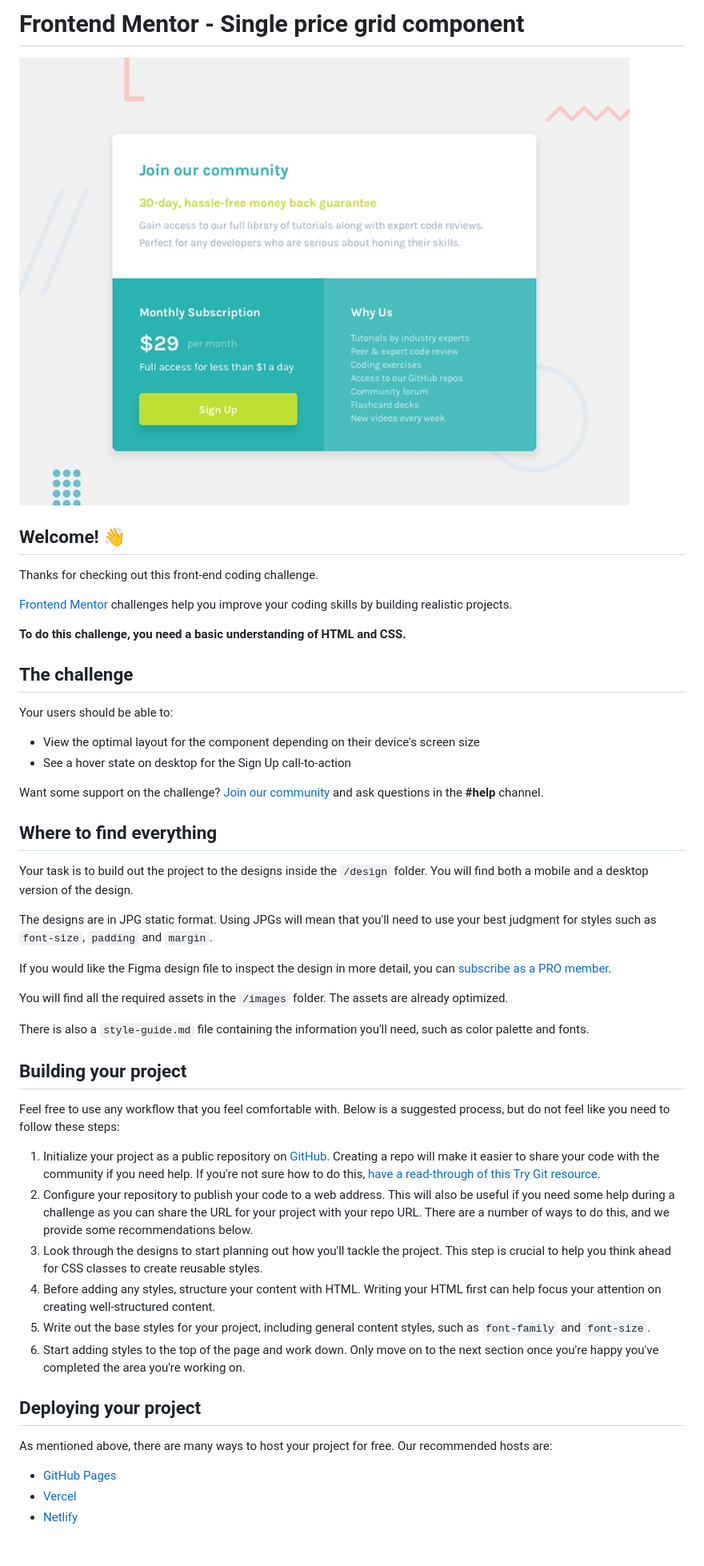
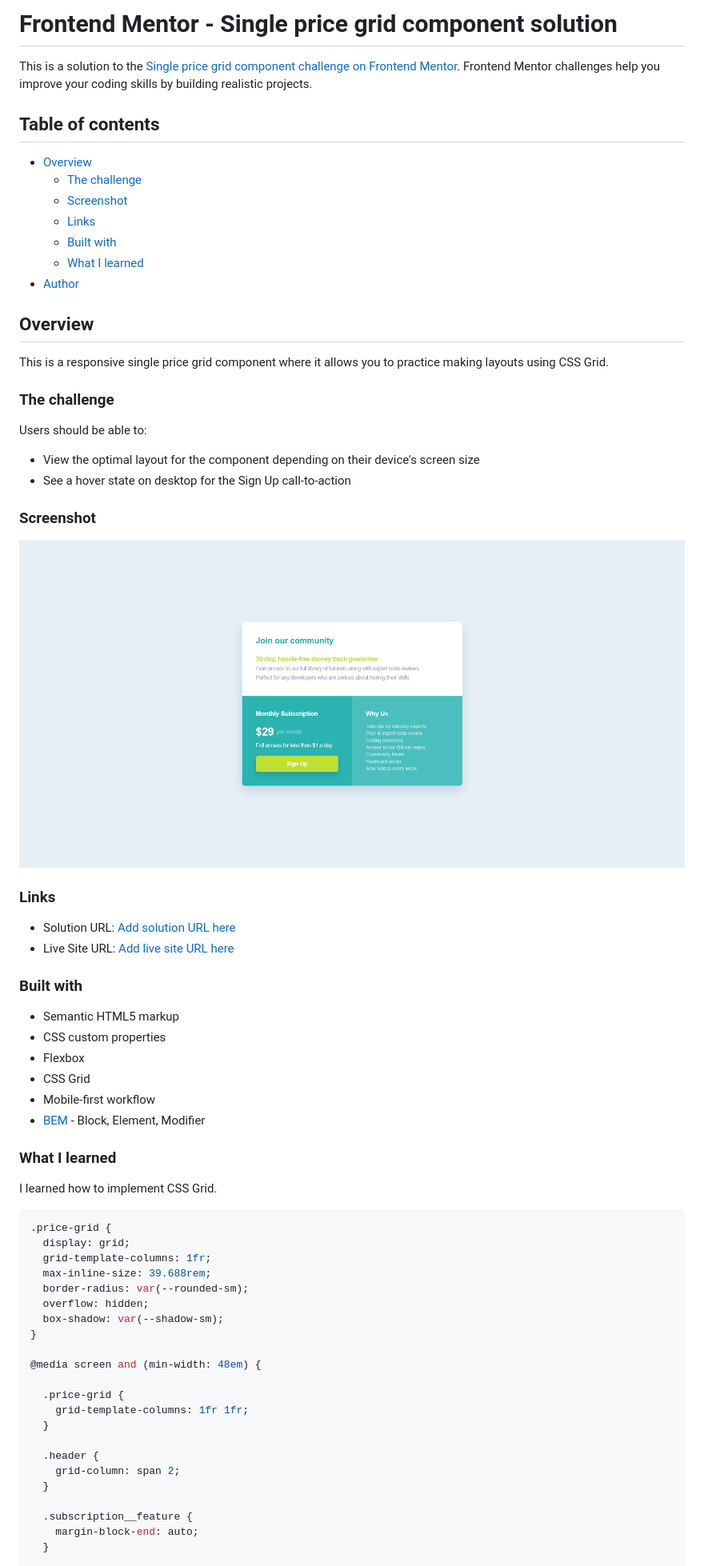
Before and after one commit to schindlerdumagat/single-price-grid-component, a Markdown page: README.md, the part around the change printed below. Shown: that part at 80% size. Drawn GitHub-style; pictures changed too: screenshot.png (added); blank space fills up the shorter version.

Commit message:
change: README

````diff
--- a/README.md
+++ b/README.md
@@ -1,52 +1,71 @@
-# Frontend Mentor - Single price grid component
+# Frontend Mentor - Single price grid component solution
 
-![Design preview for the Single price grid component coding challenge](preview.jpg)
+This is a solution to the [Single price grid component challenge on Frontend Mentor](https://www.frontendmentor.io/challenges/single-price-grid-component-5ce41129d0ff452fec5abbbc). Frontend Mentor challenges help you improve your coding skills by building realistic projects.
 
-## Welcome! 👋
+## Table of contents
 
-Thanks for checking out this front-end coding challenge.
+- [Overview](#overview)
+  - [The challenge](#the-challenge)
+  - [Screenshot](#screenshot)
+  - [Links](#links)
+  - [Built with](#built-with)
+  - [What I learned](#what-i-learned)
+- [Author](#author)
 
-[Frontend Mentor](https://www.frontendmentor.io) challenges help you improve your coding skills by building realistic projects.
+## Overview
 
-**To do this challenge, you need a basic understanding of HTML and CSS.**
+This is a responsive single price grid component where it allows you to practice making layouts using CSS Grid.
 
-## The challenge
+### The challenge
 
-Your users should be able to:
+Users should be able to:
 
 - View the optimal layout for the component depending on their device's screen size
 - See a hover state on desktop for the Sign Up call-to-action
 
-Want some support on the challenge? [Join our community](https://www.frontendmentor.io/community) and ask questions in the **#help** channel.
+### Screenshot
 
-## Where to find everything
+![](./screenshot.png)
 
-Your task is to build out the project to the designs inside the `/design` folder. You will find both a mobile and a desktop version of the design.
+### Links
 
-The designs are in JPG static format. Using JPGs will mean that you'll need to use your best judgment for styles such as `font-size`, `padding` and `margin`.
+- Solution URL: [Add solution URL here](https://your-solution-url.com)
+- Live Site URL: [Add live site URL here](https://your-live-site-url.com)
 
-If you would like the Figma design file to inspect the design in more detail, you can [subscribe as a PRO member](https://www.frontendmentor.io/pro).
+### Built with
 
-You will find all the required assets in the `/images` folder. The assets are already optimized.
+- Semantic HTML5 markup
+- CSS custom properties
+- Flexbox
+- CSS Grid
+- Mobile-first workflow
+- [BEM](https://getbem.com/) - Block, Element, Modifier
 
-There is also a `style-guide.md` file containing the information you'll need, such as color palette and fonts.
+### What I learned
 
-## Building your project
+I learned how to implement CSS Grid.
 
-Feel free to use any workflow that you feel comfortable with. Below is a suggested process, but do not feel like you need to follow these steps:
+```css
+.price-grid {
+  display: grid;
+  grid-template-columns: 1fr;
+  max-inline-size: 39.688rem;
+  border-radius: var(--rounded-sm);
+  overflow: hidden;
+  box-shadow: var(--shadow-sm);
+}
 
-1. Initialize your project as a public repository on [GitHub](https://github.com/). Creating a repo will make it easier to share your code with the community if you need help. If you're not sure how to do this, [have a read-through of this Try Git resource](https://try.github.io/).
-2. Configure your repository to publish your code to a web address. This will also be useful if you need some help during a challenge as you can share the URL for your project with your repo URL. There are a number of ways to do this, and we provide some recommendations below.
-3. Look through the designs to start planning out how you'll tackle the project. This step is crucial to help you think ahead for CSS classes to create reusable styles.
-4. Before adding any styles, structure your content with HTML. Writing your HTML first can help focus your attention on creating well-structured content.
-5. Write out the base styles for your project, including general content styles, such as `font-family` and `font-size`.
-6. Start adding styles to the top of the page and work down. Only move on to the next section once you're happy you've completed the area you're working on.
+@media screen and (min-width: 48em) {
 
-## Deploying your project
+  .price-grid {
+    grid-template-columns: 1fr 1fr;
+  }
 
-As mentioned above, there are many ways to host your project for free. Our recommended hosts are:
+  .header {
+    grid-column: span 2;
+  }
 
-- [GitHub Pages](https://pages.github.com/)
-- [Vercel](https://vercel.com/)
-- [Netlify](https://www.netlify.com/)
+  .subscription__feature {
+    margin-block-end: auto;
+  }
 
````
Also changed, not shown: other parts of README.md (+6 -34 lines), README-template.md (deleted, +0 -111 lines).
